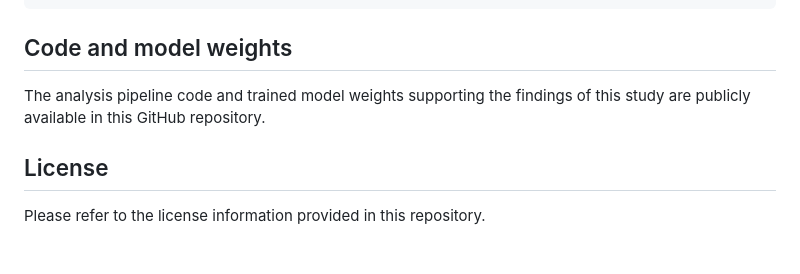
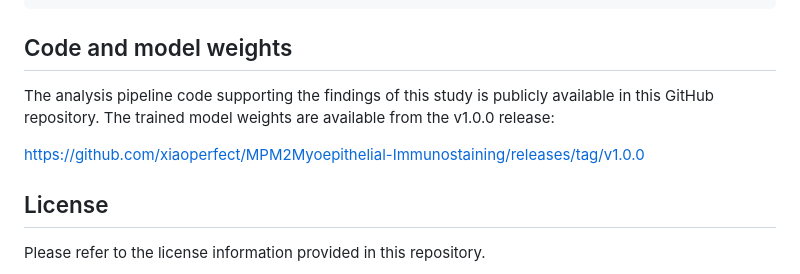
Before and after one commit to xiaoperfect/MPM2Myoepithelial-Immunostaining, a Markdown page: readme.md, the part around the change. Rendered like a GitHub page; blank space fills up the shorter version.

```diff
--- a/readme.md
+++ b/readme.md
@@ -222,7 +222,9 @@ Label-free multiphoton microscopy-based virtual myoepithelial immunostaining for
 
 ## Code and model weights
 
-The analysis pipeline code and trained model weights supporting the findings of this study are publicly available in this GitHub repository.
+The analysis pipeline code supporting the findings of this study is publicly available in this GitHub repository. The trained model weights are available from the v1.0.0 release:
+
+https://github.com/xiaoperfect/MPM2Myoepithelial-Immunostaining/releases/tag/v1.0.0
 
 ## License
 
```
